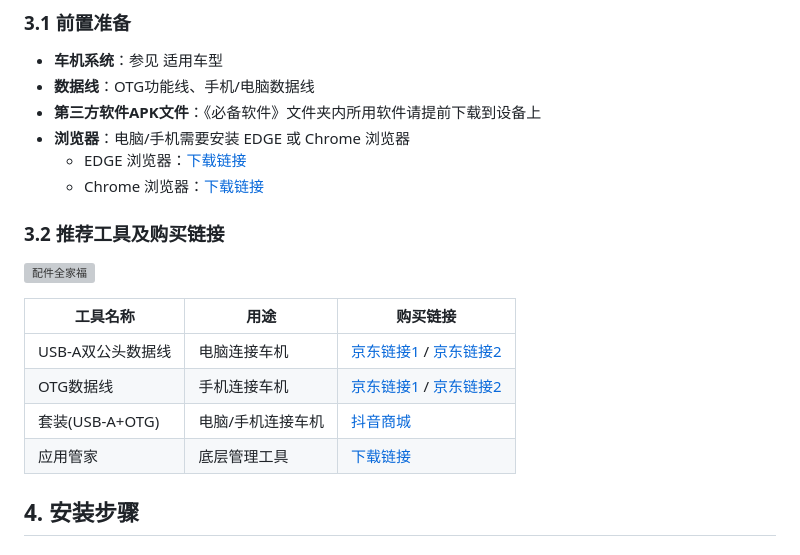
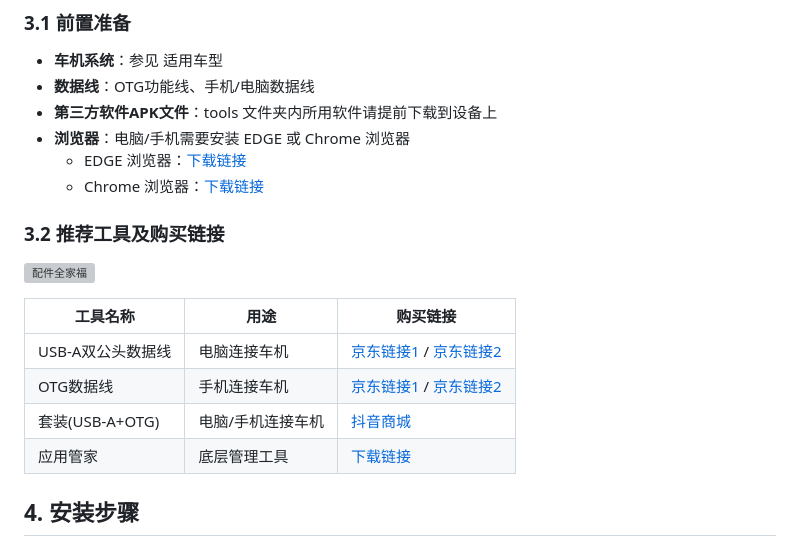
Before and after one commit to jyz0501/jetour-adbtool-usage, a Markdown page: README.md, the part around one of its changes. Rendered like a GitHub page; grey boxes are pictures that could not be loaded.

```diff
--- a/README.md
+++ b/README.md
@@ -31,7 +31,7 @@
 ### 3.1 前置准备
 - **车机系统**：参见 适用车型
 - **数据线**：OTG功能线、手机/电脑数据线
-- **第三方软件APK文件**：《必备软件》文件夹内所用软件请提前下载到设备上
+- **第三方软件APK文件**：tools 文件夹内所用软件请提前下载到设备上
 - **浏览器**：电脑/手机需要安装 EDGE 或 Chrome 浏览器
   - EDGE 浏览器：[下载链接](https://www.microsoft.com/zh-cn/microsoft-edge/download)
   - Chrome 浏览器：[下载链接](https://www.google.com/chrome)
```
Also changed, not shown: other parts of README.md (+1 -1 lines), icon.png (added), 2 other files.
